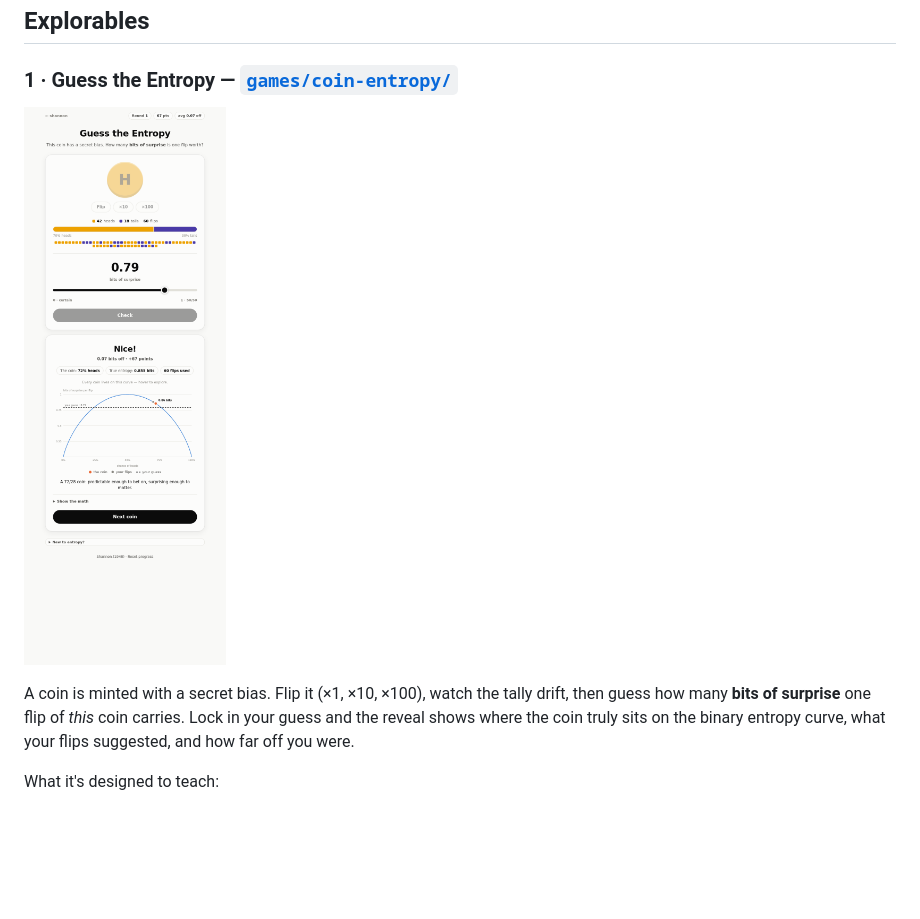
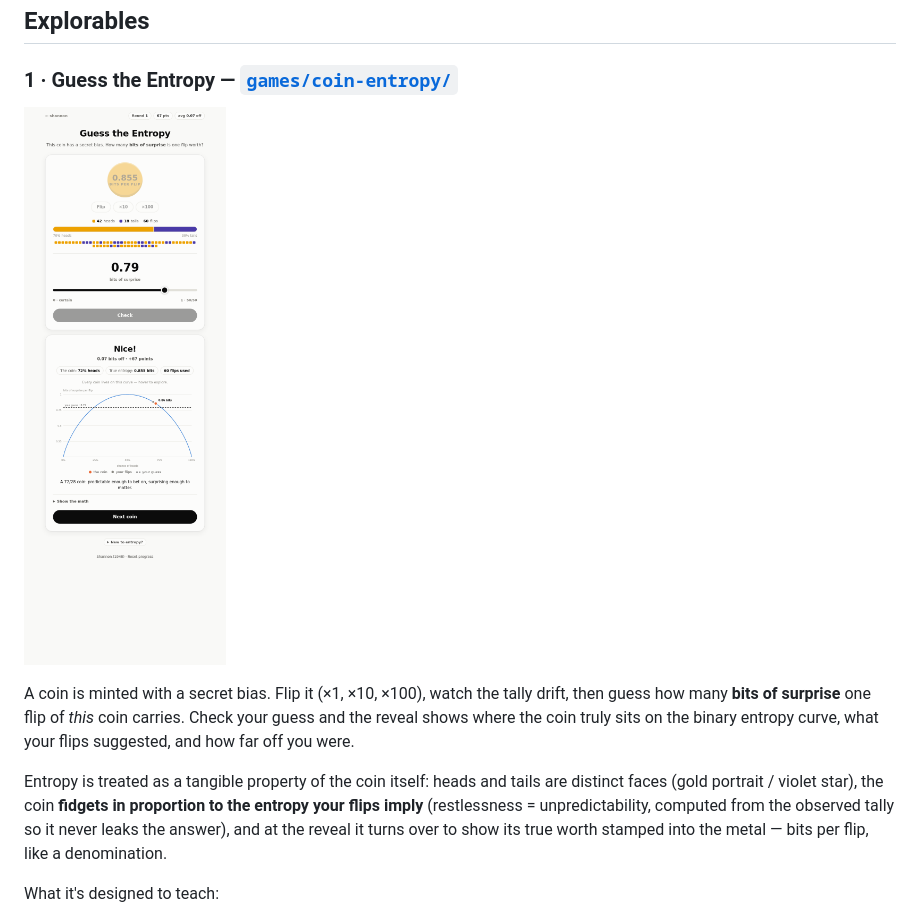
Before and after one commit to kaiwong-sapiens/shannon, a Markdown page: README.md, the part around the change. Rendered like a GitHub page; pictures changed too: docs/coin-entropy.png; blank space fills up the shorter version.

```diff
--- a/README.md
+++ b/README.md
@@ -24,9 +24,15 @@ or just open `index.html` straight from disk. Everything works offline.
 ![Guess the Entropy — reveal screen](docs/coin-entropy.png)
 
 A coin is minted with a secret bias. Flip it (×1, ×10, ×100), watch the tally drift,
-then guess how many **bits of surprise** one flip of *this* coin carries. Lock in
-your guess and the reveal shows where the coin truly sits on the binary entropy
-curve, what your flips suggested, and how far off you were.
+then guess how many **bits of surprise** one flip of *this* coin carries. Check your
+guess and the reveal shows where the coin truly sits on the binary entropy curve,
+what your flips suggested, and how far off you were.
+
+Entropy is treated as a tangible property of the coin itself: heads and tails are
+distinct faces (gold portrait / violet star), the coin **fidgets in proportion to
+the entropy your flips imply** (restlessness = unpredictability, computed from the
+observed tally so it never leaks the answer), and at the reveal it turns over to
+show its true worth stamped into the metal — bits per flip, like a denomination.
 
 What it's designed to teach:
 
```
Also changed, not shown: 3 other files.
